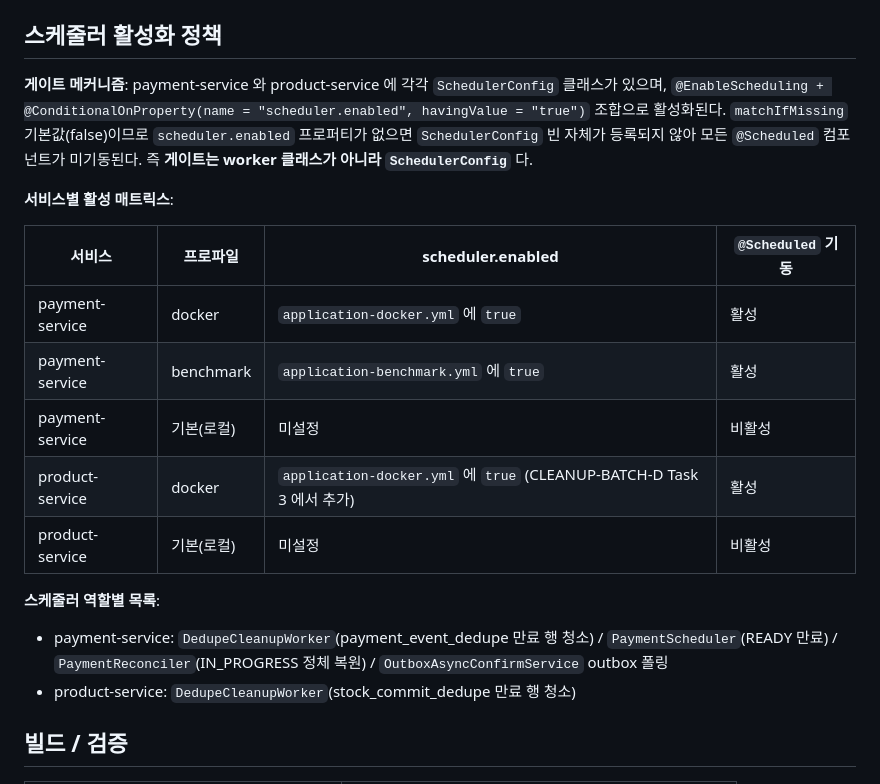
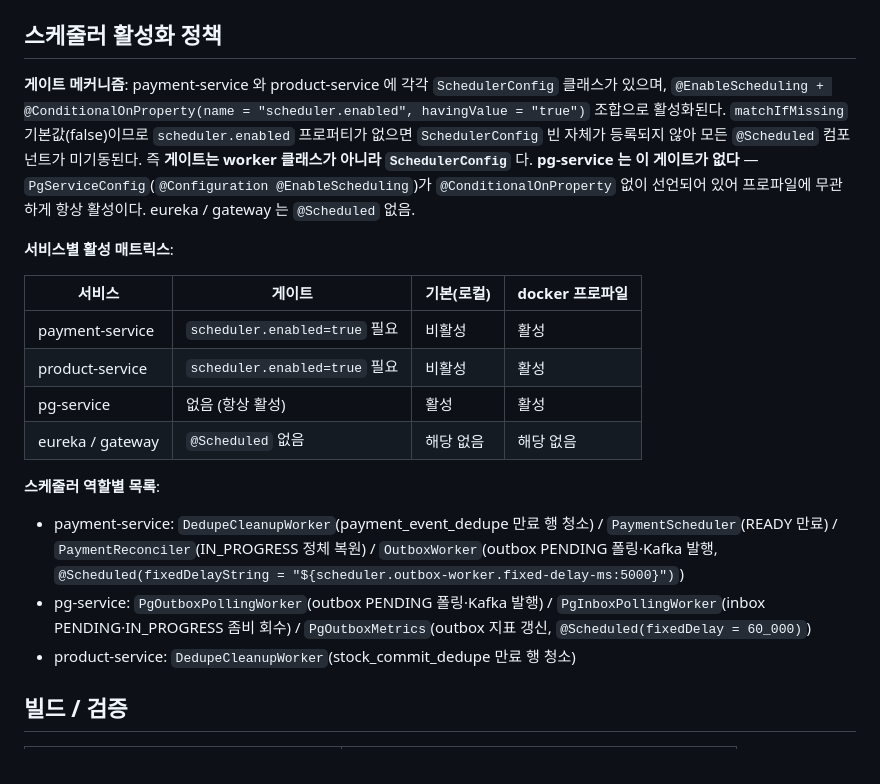
Before and after one commit to hyoguoo/payment-platform, a Markdown page: docs/context/STACK.md, the part around the change. GitHub-like rendering.

Commit message:
docs: STACK.md 스케줄러 절 사실 정정
- OutboxAsyncConfirmService(@Scheduled 없는 PaymentConfirmService 구현체)를
  실제 스케줄러인 OutboxWorker로 정정
  (@Scheduled fixedDelayString="${scheduler.outbox-worker.fixed-delay-ms:5000}")
- pg-service 누락 행 추가: PgServiceConfig는 @ConditionalOnProperty 없이
  @Configuration @EnableScheduling만 선언 → 게이트 없이 항상 활성
- pg-service 워커 목록 명시: PgOutboxPollingWorker / PgInboxPollingWorker / PgOutboxMetrics
- 서비스별 매트릭스 열 구성 개선(프로파일 행 분리 → 서비스 행 통합 + 게이트 열)
- eureka/gateway는 @Scheduled 없음을 명시

Co-Authored-By: Claude Sonnet 4.6 <noreply@anthropic.com>

```diff
--- a/docs/context/STACK.md
+++ b/docs/context/STACK.md
@@ -89,20 +89,20 @@ com.squareup.okhttp3:mockwebserver  # pg-service 의 외부 PG vendor HTTP 어
 
 ## 스케줄러 활성화 정책
 
-**게이트 메커니즘**: payment-service 와 product-service 에 각각 `SchedulerConfig` 클래스가 있으며, `@EnableScheduling + @ConditionalOnProperty(name = "scheduler.enabled", havingValue = "true")` 조합으로 활성화된다. `matchIfMissing` 기본값(false)이므로 `scheduler.enabled` 프로퍼티가 없으면 `SchedulerConfig` 빈 자체가 등록되지 않아 모든 `@Scheduled` 컴포넌트가 미기동된다. 즉 **게이트는 worker 클래스가 아니라 `SchedulerConfig`** 다.
+**게이트 메커니즘**: payment-service 와 product-service 에 각각 `SchedulerConfig` 클래스가 있으며, `@EnableScheduling + @ConditionalOnProperty(name = "scheduler.enabled", havingValue = "true")` 조합으로 활성화된다. `matchIfMissing` 기본값(false)이므로 `scheduler.enabled` 프로퍼티가 없으면 `SchedulerConfig` 빈 자체가 등록되지 않아 모든 `@Scheduled` 컴포넌트가 미기동된다. 즉 **게이트는 worker 클래스가 아니라 `SchedulerConfig`** 다. **pg-service 는 이 게이트가 없다** — `PgServiceConfig`(`@Configuration @EnableScheduling`)가 `@ConditionalOnProperty` 없이 선언되어 있어 프로파일에 무관하게 항상 활성이다. eureka / gateway 는 `@Scheduled` 없음.
 
 **서비스별 활성 매트릭스**:
 
-| 서비스 | 프로파일 | scheduler.enabled | `@Scheduled` 기동 |
+| 서비스 | 게이트 | 기본(로컬) | docker 프로파일 |
 |---|---|---|---|
-| payment-service | docker | `application-docker.yml` 에 `true` | 활성 |
-| payment-service | benchmark | `application-benchmark.yml` 에 `true` | 활성 |
-| payment-service | 기본(로컬) | 미설정 | 비활성 |
-| product-service | docker | `application-docker.yml` 에 `true` (CLEANUP-BATCH-D Task 3 에서 추가) | 활성 |
-| product-service | 기본(로컬) | 미설정 | 비활성 |
+| payment-service | `scheduler.enabled=true` 필요 | 비활성 | 활성 |
+| product-service | `scheduler.enabled=true` 필요 | 비활성 | 활성 |
+| pg-service | 없음 (항상 활성) | 활성 | 활성 |
+| eureka / gateway | `@Scheduled` 없음 | 해당 없음 | 해당 없음 |
 
 **스케줄러 역할별 목록**:
-- payment-service: `DedupeCleanupWorker`(payment_event_dedupe 만료 행 청소) / `PaymentScheduler`(READY 만료) / `PaymentReconciler`(IN_PROGRESS 정체 복원) / `OutboxAsyncConfirmService` outbox 폴링
+- payment-service: `DedupeCleanupWorker`(payment_event_dedupe 만료 행 청소) / `PaymentScheduler`(READY 만료) / `PaymentReconciler`(IN_PROGRESS 정체 복원) / `OutboxWorker`(outbox PENDING 폴링·Kafka 발행, `@Scheduled(fixedDelayString = "${scheduler.outbox-worker.fixed-delay-ms:5000}")`)
+- pg-service: `PgOutboxPollingWorker`(outbox PENDING 폴링·Kafka 발행) / `PgInboxPollingWorker`(inbox PENDING·IN_PROGRESS 좀비 회수) / `PgOutboxMetrics`(outbox 지표 갱신, `@Scheduled(fixedDelay = 60_000)`)
 - product-service: `DedupeCleanupWorker`(stock_commit_dedupe 만료 행 청소)
 
 ## 빌드 / 검증
```
